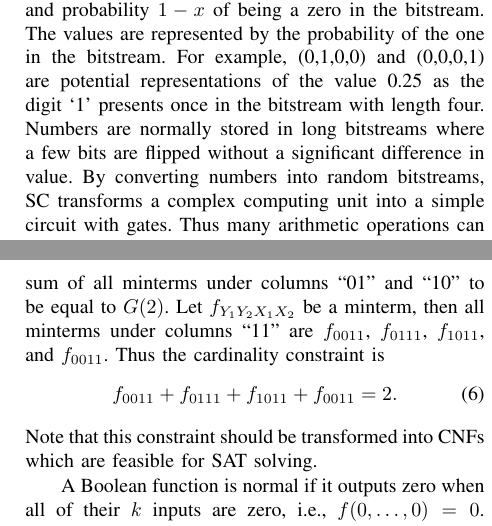
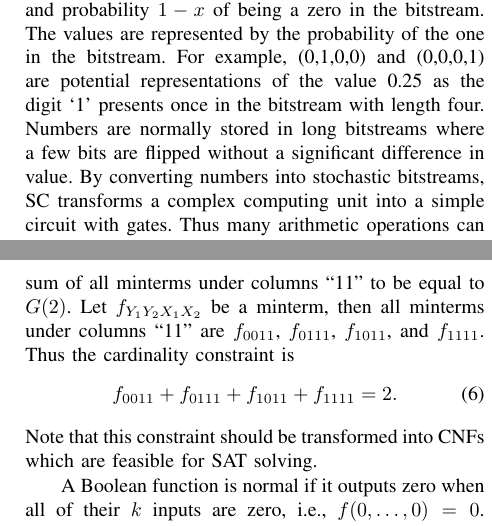
Before and after one commit to nbulsi/also, a LaTeX paper (cstic2021/stochastic.tex): two parts of the columns of pages 1 and 3 of 3, joined at a grey line, cut so that both start at the same text. Compiled offline with pdfLaTeX; a missing font is replaced by an installed copy or a similar font; a LaTeX package or settings file that is missing is left out.

Commit message:
modify equation 6

```diff
--- a/cstic2021/stochastic.tex
+++ b/cstic2021/stochastic.tex
@@ -62,7 +62,7 @@ Stochastic computing enables computationally complex arithmetic using binary num
 
 \section*{\textbf{\large INTRODUCTION}}
 Many constraints limit modern circuit development, such as voltage variations, thermal variations, and soft errors. These physical phenomena are susceptible to errors, thus reliability has become an important issue. Stochastic computing (SC) has received increasing attention as an unconventional computing method for solving these problems. SC is unique in that it represents and processes information in the probabilistic form and is highly fault-tolerant for bit flips. SC converts numbers $x\in[0,1]$ into stochastic bitstreams consisting of only 0 and 1.
-Each bit has a probability $x$ of being a one and probability $1-x$ of being a zero in the bitstream. The values are represented by the probability of the one in the bitstream. For example, (0,1,0,0) and (0,0,0,1) are potential representations of the value 0.25 as the digit `1' presents once in the bitstream with length four. Numbers are normally stored in long bitstreams where a few bits are flipped without a significant difference in value. By converting numbers into random bitstreams, SC %stochastic computing
+Each bit has a probability $x$ of being a one and probability $1-x$ of being a zero in the bitstream. The values are represented by the probability of the one in the bitstream. For example, (0,1,0,0) and (0,0,0,1) are potential representations of the value 0.25 as the digit `1' presents once in the bitstream with length four. Numbers are normally stored in long bitstreams where a few bits are flipped without a significant difference in value. By converting numbers into stochastic bitstreams, SC %stochastic computing
 transforms a complex computing unit into a simple circuit with gates. Thus many arithmetic operations can be implemented with very simple logic circuits. For example, multiplication in SC %stochastic computing
  can be implemented with an AND gate if the two input stochastic bitstreams are independent, as shown in Figure~\ref{fig:sto}.
 SC has been applied to many applications~\cite{Promise-and-Challenge} as image processing, neural networks, decoding LDPC code, and filter design.
@@ -178,12 +178,12 @@ In this section, we will demonstrate the optimized design of stochastic circuit
 Note that the traditional exact synthesis outputs an optimal logic representation based on a fixed truth table as input.
 We propose cardinality clauses to constrain the logic function on-sets in the stochastic circuit since the circuit has a problem vector. Thus, the SAT solver can answer whether we can realize a stochastic problem vector using giving primitives.
 
-For example, we know that $G(2) = 2$ according to the problem vector (0, 3, 2) in Table~\ref{tab:tt}. We restrict the sum of all minterms under columns ``01'' and ``10'' to be equal to $G(2)$.
+For example, we know that $G(2) = 2$ according to the problem vector (0, 3, 2) in Table~\ref{tab:tt}. We restrict the sum of all minterms under columns ``11'' to be equal to $G(2)$.
 Let $f_{Y_1Y_2X_1X_2}$ be a minterm, then all minterms under columns ``11''
-are $f_{0011}$, $f_{0111}$, $f_{1011}$, and $f_{0011}$.
+are $f_{0011}$, $f_{0111}$, $f_{1011}$, and $f_{1111}$.
 Thus the cardinality constraint is \vspace{-0.5ex}
 \begin{equation}
-f_{0011} + f_{0111} + f_{1011} + f_{0011} = 2.
+f_{0011} + f_{0111} + f_{1011} + f_{1111} = 2.
 \end{equation}
 Note that this constraint should be transformed into CNFs which are feasible for SAT solving.
 
```
Also changed, not shown: cstic2021/stochastic.pdf, 2 other files.
